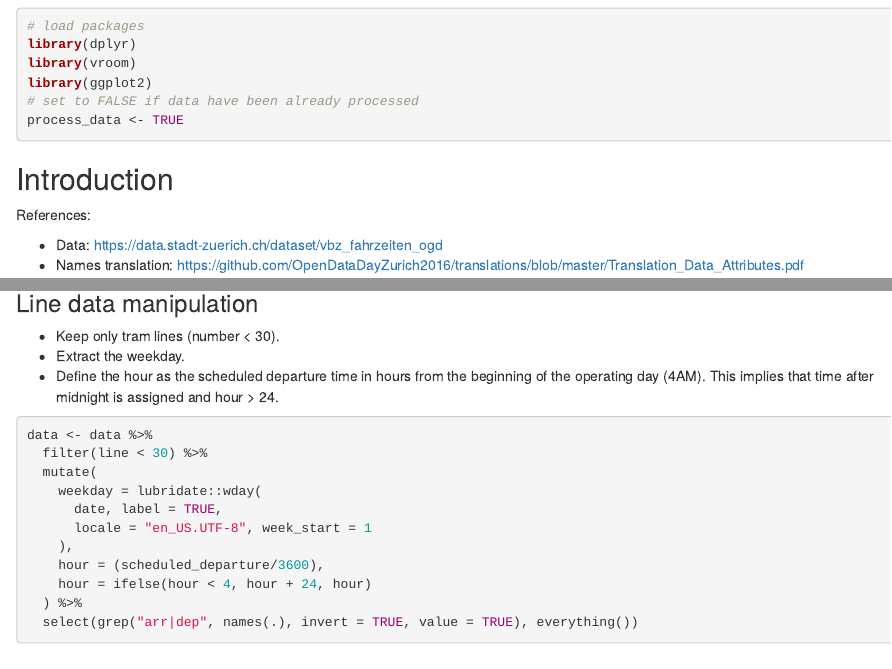
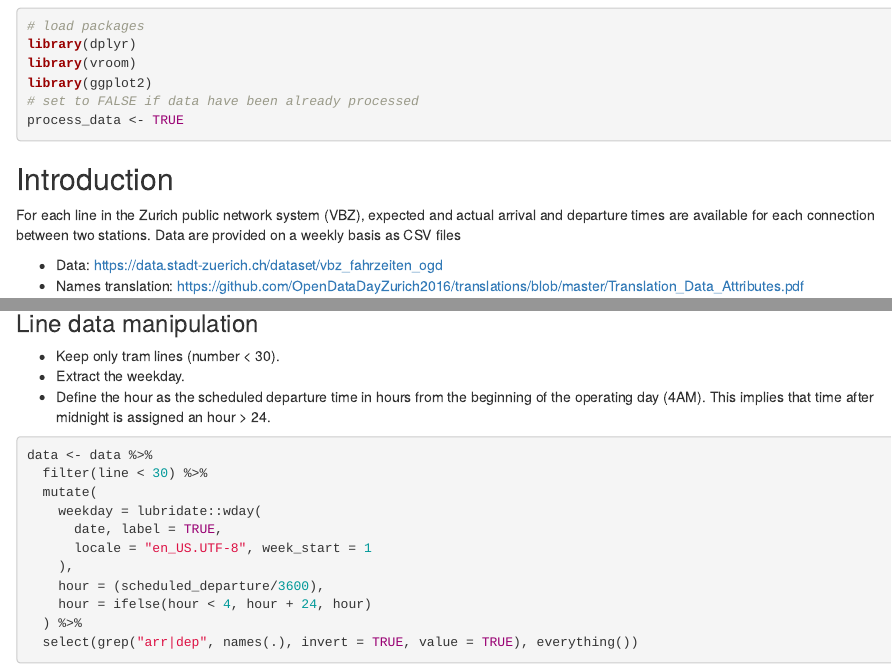
Before and after one commit to miraisolutions/MiraiLabs, an R Markdown document (from-prototype-to-production/vbz-delays-prototype/vbz-delays-analysis.Rmd): the page in a window 1100 px wide, from 120 px down, and a second part further down, joined at a grey line. Rendered offline with R 4.5, knitr and Pandoc, with nearby package versions; some code elsewhere in the file could not run offline.

Commit message:
Indroducion text added.

````diff
--- a/from-prototype-to-production/vbz-delays-prototype/vbz-delays-analysis.Rmd
+++ b/from-prototype-to-production/vbz-delays-prototype/vbz-delays-analysis.Rmd
@@ -21,9 +21,10 @@ library(ggplot2)
 process_data <- TRUE
 ```
 
+
 ## Introduction
 
-References:
+For each line in the Zurich public network system (VBZ), expected and actual arrival and departure times are available for each connection between two stations. Data are provided on a weekly basis as CSV files
 
 * Data: https://data.stadt-zuerich.ch/dataset/vbz_fahrzeiten_ogd
 * Names translation: https://github.com/OpenDataDayZurich2016/translations/blob/master/Translation_Data_Attributes.pdf
@@ -99,7 +100,7 @@ data <- vroom::vroom(
 
 * Keep only tram lines (number < 30).
 * Extract the weekday.
-* Define the hour as the scheduled departure time in hours from the beginning of the operating day (4AM). This implies that time after midnight is assigned and hour > 24.
+* Define the hour as the scheduled departure time in hours from the beginning of the operating day (4AM). This implies that time after midnight is assigned an hour > 24.
 
 ```{r, eval=process_data}
 data <- data %>%
````
Also changed, not shown: from-prototype-to-production/vbz-delays-prototype/vbz-delays-analysis.Rmd (2 more changed lines).
